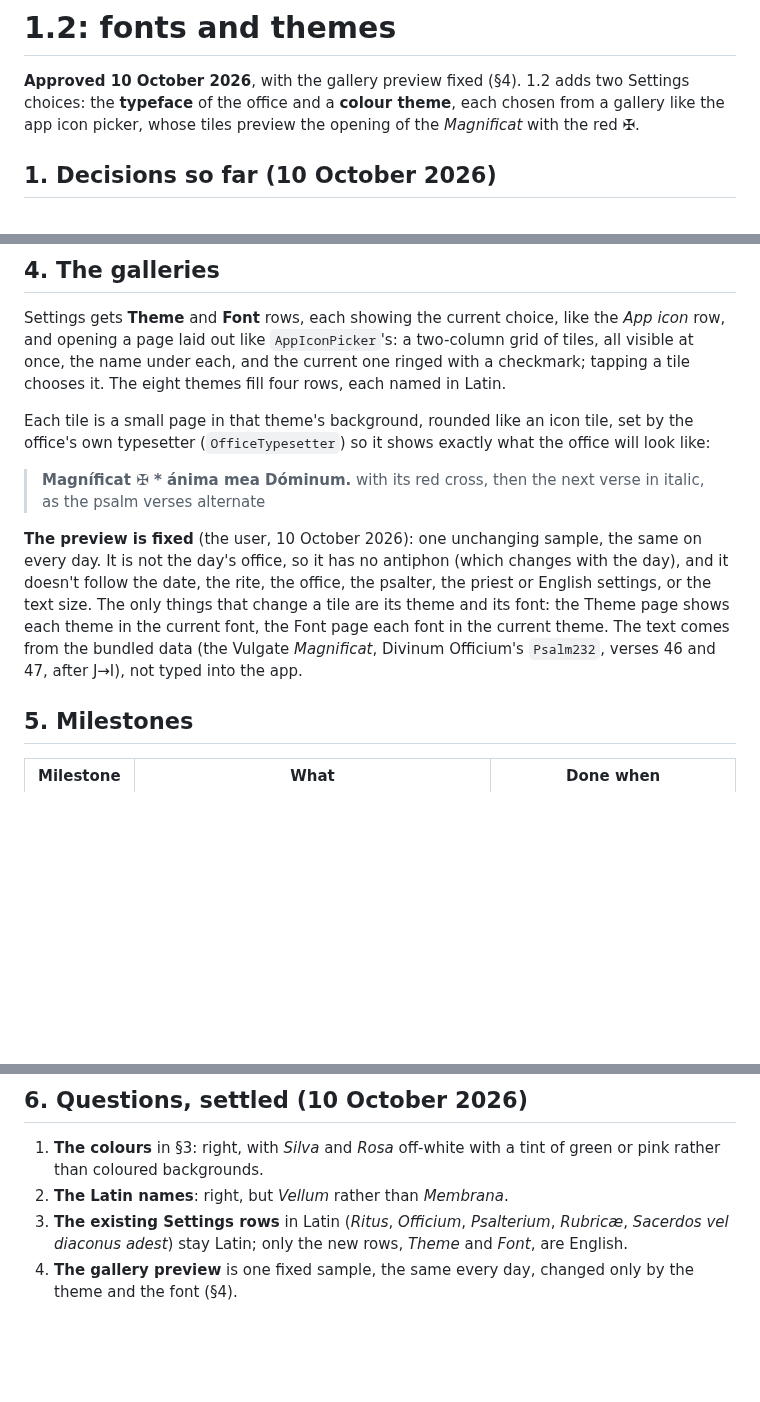
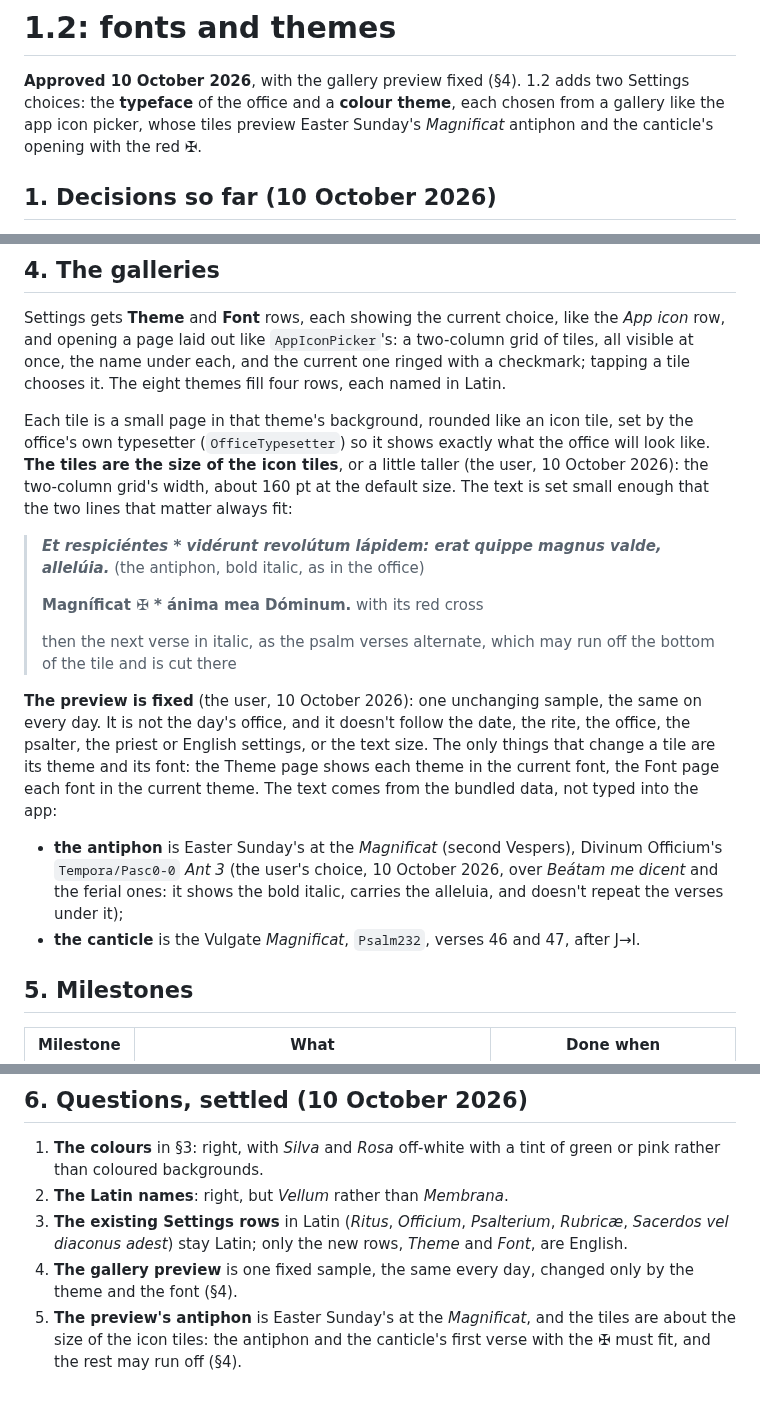
Before and after one commit to ColdFrozenYeti/Breviarium, a Markdown page: docs/1.2_plan.md, 3 parts joined by grey strips. Rendered like a GitHub page; blank space fills up the shorter version.

Commit message:
1.2 plan: the tiles show Easter Sunday's Magnificat antiphon, at about the icon tiles' size
Co-Authored-By: Claude Opus 5.5 <noreply@anthropic.com>
Claude-Session: https://claude.ai/code/session_01Qio5HPZReq2mPALcXzAV9N

```diff
--- a/docs/1.2_plan.md
+++ b/docs/1.2_plan.md
@@ -2,8 +2,8 @@
 
 **Approved 10 October 2026**, with the gallery preview fixed (§4). 1.2 adds two Settings
 choices: the **typeface** of the office and a **colour theme**, each chosen from a gallery
-like the app icon picker, whose tiles preview the opening of the *Magnificat* with the
-red ✠.
+like the app icon picker, whose tiles preview Easter Sunday's *Magnificat* antiphon and
+the canticle's opening with the red ✠.
 
 ## 1. Decisions so far (10 October 2026)
 
@@ -117,18 +117,29 @@ tapping a tile chooses it. The eight themes fill four rows, each named in Latin.
 
 Each tile is a small page in that theme's background, rounded like an icon tile, set by
 the office's own typesetter (`OfficeTypesetter`) so it shows exactly what the office will
-look like:
+look like. **The tiles are the size of the icon tiles**, or a little taller (the user,
+10 October 2026): the two-column grid's width, about 160 pt at the default size. The text
+is set small enough that the two lines that matter always fit:
 
-> **Magníficat ✠ \* ánima mea Dóminum.** with its red cross, then the next verse in italic,
-> as the psalm verses alternate
+> ***Et respiciéntes \* vidérunt revolútum lápidem: erat quippe magnus valde, allelúia.***
+> (the antiphon, bold italic, as in the office)
+>
+> **Magníficat ✠ \* ánima mea Dóminum.** with its red cross
+>
+> then the next verse in italic, as the psalm verses alternate, which may run off the
+> bottom of the tile and is cut there
 
 **The preview is fixed** (the user, 10 October 2026): one unchanging sample, the same on
-every day. It is not the day's office, so it has no antiphon (which changes with the day),
-and it doesn't follow the date, the rite, the office, the psalter, the priest or English
-settings, or the text size. The only things that change a tile are its theme and its font:
-the Theme page shows each theme in the current font, the Font page each font in the
-current theme. The text comes from the bundled data (the Vulgate *Magnificat*, Divinum
-Officium's `Psalm232`, verses 46 and 47, after J→I), not typed into the app.
+every day. It is not the day's office, and it doesn't follow the date, the rite, the
+office, the psalter, the priest or English settings, or the text size. The only things
+that change a tile are its theme and its font: the Theme page shows each theme in the
+current font, the Font page each font in the current theme. The text comes from the
+bundled data, not typed into the app:
+- **the antiphon** is Easter Sunday's at the *Magnificat* (second Vespers), Divinum
+  Officium's `Tempora/Pasc0-0` *Ant 3* (the user's choice, 10 October 2026, over *Beátam
+  me dicent* and the ferial ones: it shows the bold italic, carries the alleluia, and
+  doesn't repeat the verses under it);
+- **the canticle** is the Vulgate *Magnificat*, `Psalm232`, verses 46 and 47, after J→I.
 
 ## 5. Milestones
 
@@ -153,3 +164,6 @@ existing matrix stays in *Nox* with Hoefler Text, so its images stay comparable.
    English.
 4. **The gallery preview** is one fixed sample, the same every day, changed only by the
    theme and the font (§4).
+5. **The preview's antiphon** is Easter Sunday's at the *Magnificat*, and the tiles are
+   about the size of the icon tiles: the antiphon and the canticle's first verse with
+   the ✠ must fit, and the rest may run off (§4).
```
